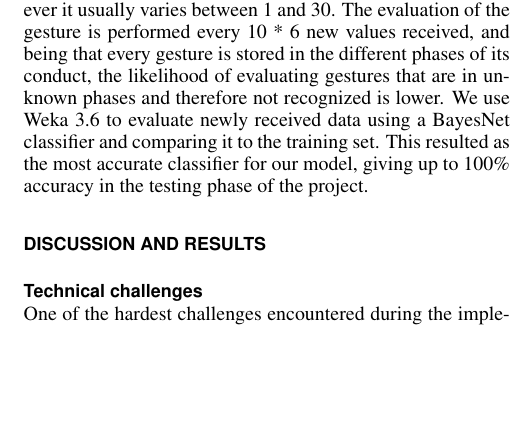
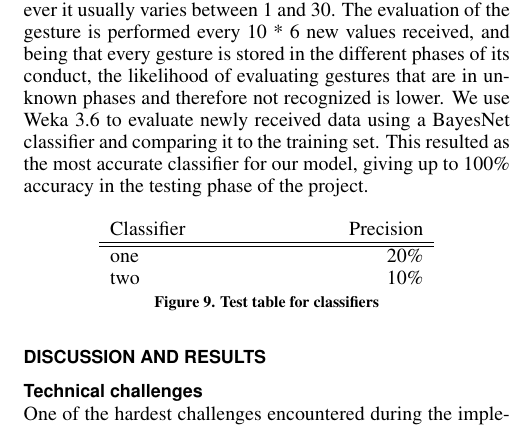
Before and after one commit to inau/pervasive2-report, a LaTeX document (ubicomp.tex, which reads content/3tsolution.tex): part of one column of page 4 of 4, cut so that both start at the same text, the shorter picture padded with empty space. Compiled offline with pdfLaTeX.

Commit message:
added table for weka comparisons

```diff
--- a/content/3tsolution.tex
+++ b/content/3tsolution.tex
@@ -70,3 +70,15 @@ The number of entries for the same gesture is usually not fixed and in general i
 The evaluation of the gesture is performed every 10 * 6 new values received, and being that every gesture is stored in the different phases of its conduct, the likelihood of evaluating gestures that are in unknown phases and therefore not recognized is lower.
 We use Weka 3.6 to evaluate newly received data using a BayesNet classifier and comparing it to the training set.
 This resulted as the most accurate classifier for our model, giving up to 100\% accuracy in the testing phase of the project.
+
+\begin{figure}[h]
+\begin{center}
+\begin{tabular}{ L{0.3\columnwidth} R{0.3\columnwidth} } %\hline
+Classifier & Precision \\ \hline \hline
+one & 20\% \\
+two & 10\%  \\ %\hline
+\end{tabular}
+\end{center}
+\caption{Test table for classifiers}
+\label{fig:wekaclass}
+\end{figure}
--- a/ubicomp.tex
+++ b/ubicomp.tex
@@ -14,6 +14,10 @@
 \usepackage{xcolor}
 \newcommand\todo[1]{\textcolor{red}{#1}}
 
+\usepackage{array}
+\newcolumntype{L}[1]{>{\raggedright\let\newline\\\arraybackslash\hspace{0pt}}m{#1}}
+\newcolumntype{C}[1]{>{\centering\let\newline\\\arraybackslash\hspace{0pt}}m{#1}}
+\newcolumntype{R}[1]{>{\raggedleft\let\newline\\\arraybackslash\hspace{0pt}}m{#1}}
 
 % llt: Define a global style for URLs, rather that the default one
 \makeatletter
```
